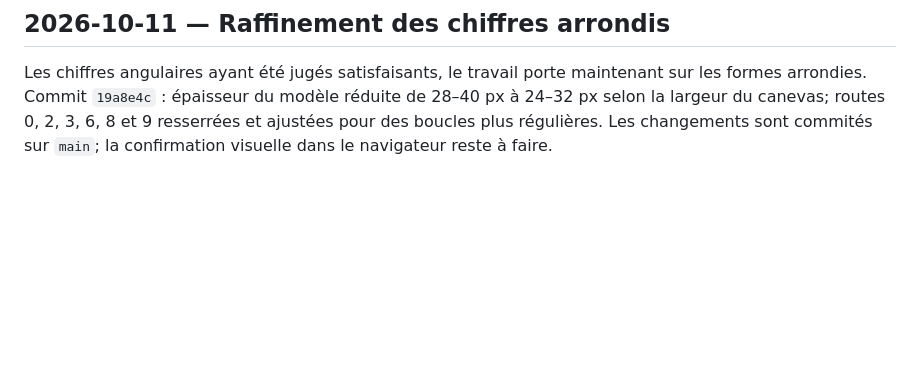
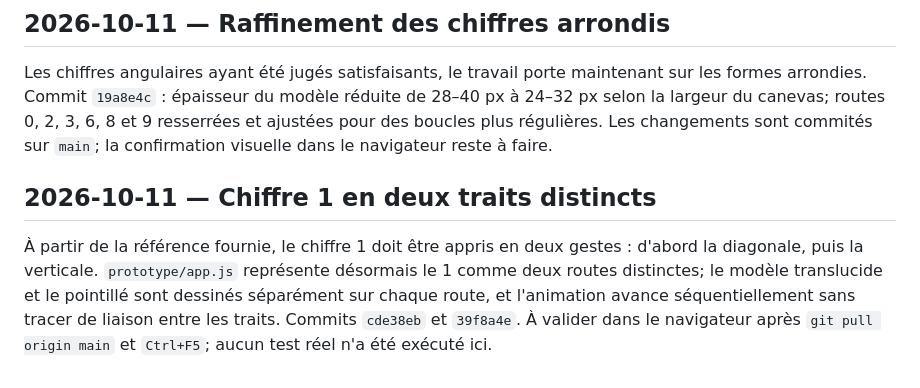
Before and after one commit to xcoder2088/Zazimo, a Markdown page: CHECKPOINT.md, the part around the change. Rendered like a GitHub page; blank space fills up the shorter version.

Commit message:
Document two-stroke numeral one lesson

```diff
--- a/CHECKPOINT.md
+++ b/CHECKPOINT.md
@@ -125,3 +125,7 @@ Les captures montraient que le glyphe plein provenait d'une police tandis que le
 
 ## 2026-10-11 — Raffinement des chiffres arrondis
 Les chiffres angulaires ayant été jugés satisfaisants, le travail porte maintenant sur les formes arrondies. Commit `19a8e4c` : épaisseur du modèle réduite de 28–40 px à 24–32 px selon la largeur du canevas; routes 0, 2, 3, 6, 8 et 9 resserrées et ajustées pour des boucles plus régulières. Les changements sont commités sur `main`; la confirmation visuelle dans le navigateur reste à faire.
+
+
+## 2026-10-11 — Chiffre 1 en deux traits distincts
+À partir de la référence fournie, le chiffre 1 doit être appris en deux gestes : d'abord la diagonale, puis la verticale. `prototype/app.js` représente désormais le 1 comme deux routes distinctes; le modèle translucide et le pointillé sont dessinés séparément sur chaque route, et l'animation avance séquentiellement sans tracer de liaison entre les traits. Commits `cde38eb` et `39f8a4e`. À valider dans le navigateur après `git pull origin main` et `Ctrl+F5`; aucun test réel n'a été exécuté ici.
```
